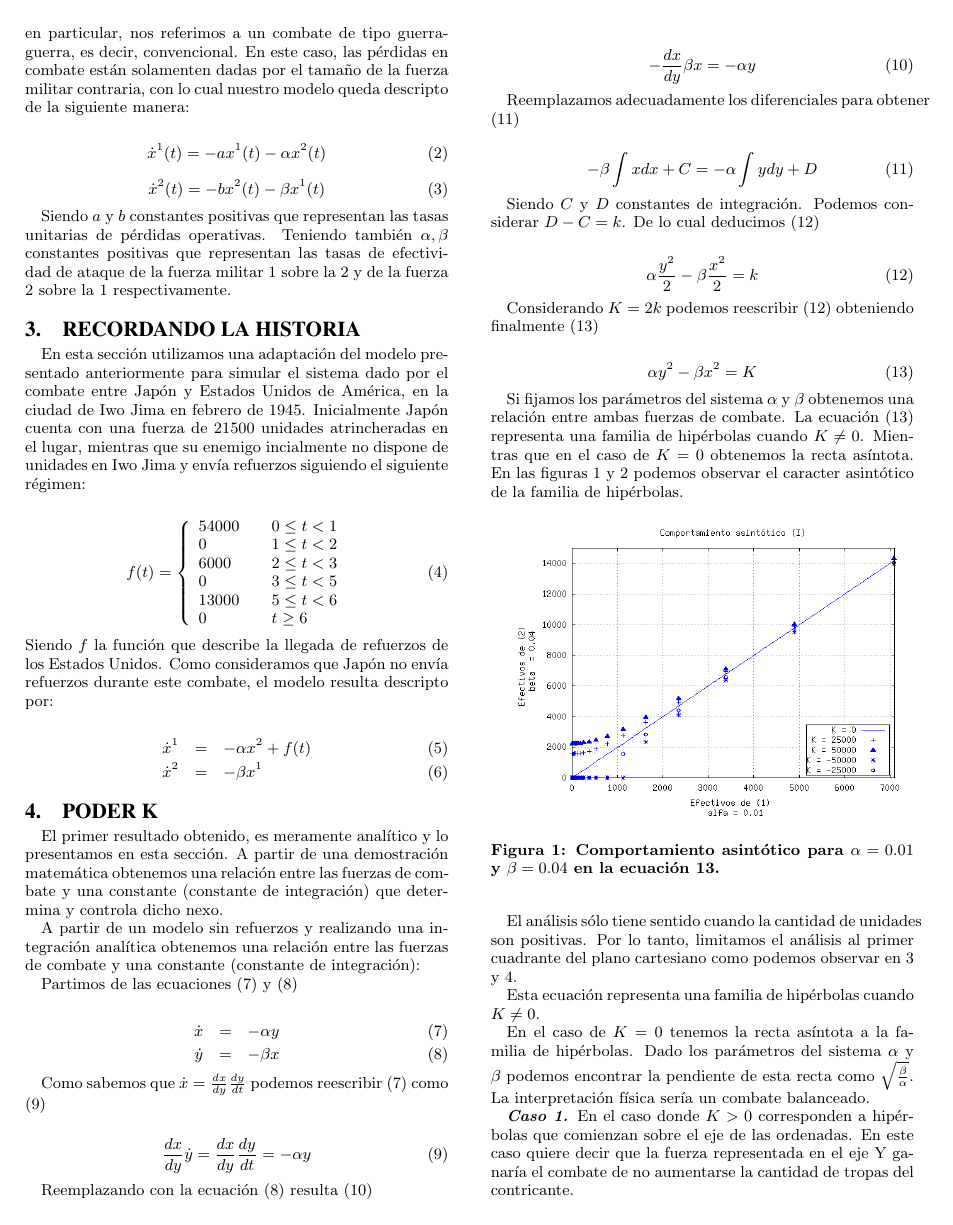
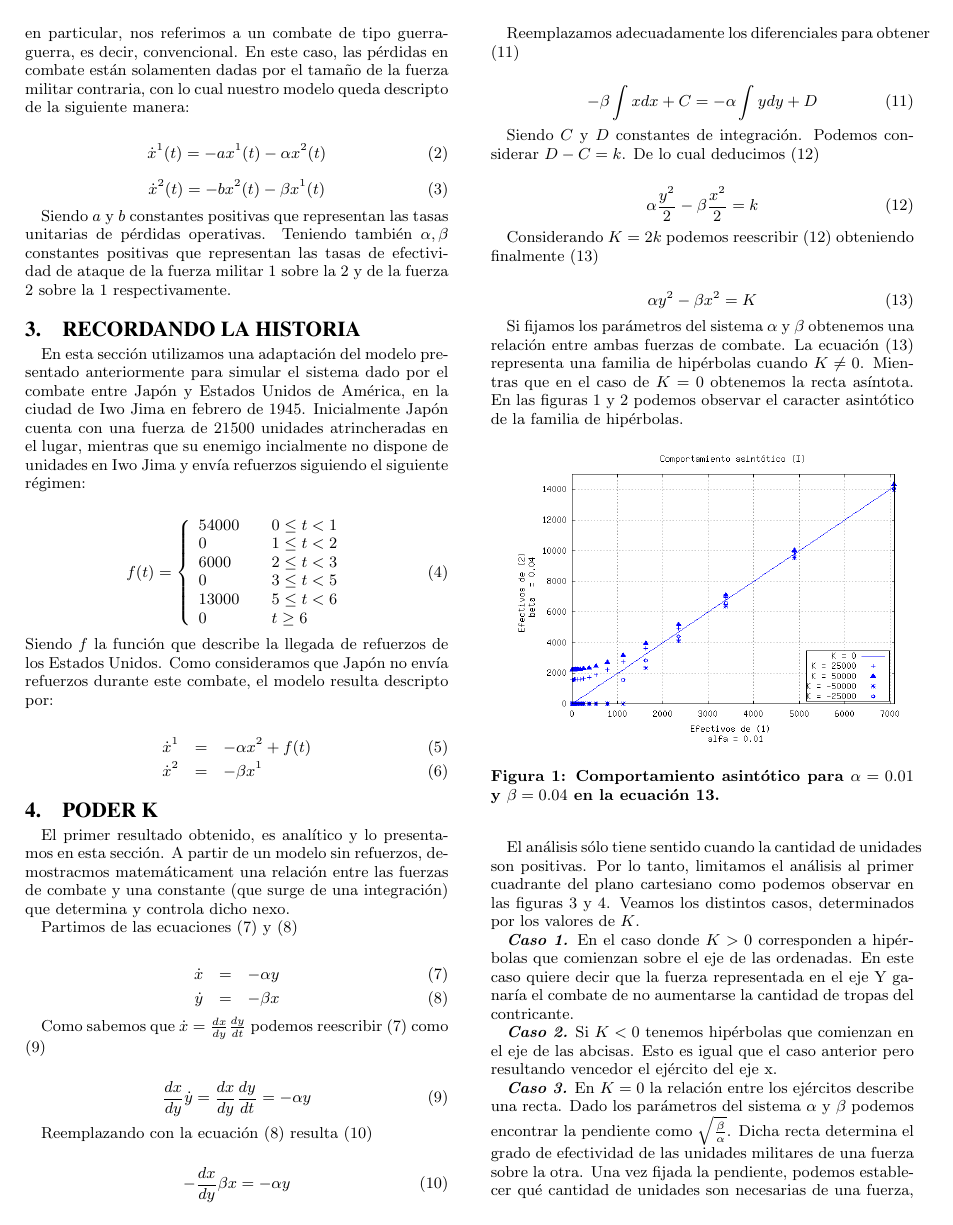
Before and after one commit to pose/ss2009, a LaTeX paper (tp1_iwojima/doc/iwojima.tex): page 2 of 5. The pictures show the PDF file tp1_iwojima/doc/iwojima.pdf that the author committed with the source.

Commit message:
Subo la version final revisada y corregida.

```diff
--- a/tp1_iwojima/doc/iwojima.tex
+++ b/tp1_iwojima/doc/iwojima.tex
@@ -120,10 +120,8 @@ combate, el modelo resulta descripto por:
 
 \section{Poder K}
 \label{sec:kirchner}
-El primer resultado obtenido, es meramente analítico y lo presentamos en esta sección. A partir de una demostración matemática
-obtenemos una relación entre las fuerzas de combate y una constante (constante de integración) que determina y controla dicho nexo.
-
-A partir de un modelo sin refuerzos y realizando una integración analítica obtenemos una relación entre las fuerzas de combate y una constante (constante de integración):
+El primer resultado obtenido, es analítico y lo presentamos en esta sección. A partir de un modelo sin refuerzos, demostracmos matemáticament
+una relación entre las fuerzas de combate y una constante (que surge de una integración) que determina y controla dicho nexo.
 
 Partimos de las ecuaciones \eqref{eq:xdot} y \eqref{eq:ydot}
 
@@ -198,14 +196,9 @@ Mientras que en el caso de $K = 0$ obtenemos la recta asíntota. En las figuras
 \end{figure}
 
 El an\'alisis s\'olo tiene sentido cuando la cantidad de unidades son positivas.
-Por lo tanto, limitamos el an\'alisis al primer cuadrante del plano cartesiano como podemos observar en \ref{fig:powerarea1} y \ref{fig:powerarea2}.
-
-Esta ecuación representa una familia de hip\'erbolas cuando $K \ne 0$.
-
-En el caso de $K = 0$ tenemos la recta asíntota a la familia de
-hipérbolas. Dado los parámetros del sistema $\alpha$ y $\beta$ podemos
-encontrar la pendiente de esta recta como
-$\sqrt{\frac{\beta}{\alpha}}$.
+Por lo tanto, limitamos el an\'alisis al primer cuadrante del plano cartesiano como podemos observar en
+las figuras \ref{fig:powerarea1} y \ref{fig:powerarea2}.
+Veamos los distintos casos, determinados por los valores de $K$.
 
 \textbf{\textit{Caso 1.}} En el caso donde $K > 0$ corresponden a hip\'erbolas que comienzan
 sobre el eje de las ordenadas. En este caso quiere decir que la fuerza representada
@@ -217,8 +210,7 @@ en el eje de las abcisas. Esto es igual que el caso anterior pero resultando ven
 
 \textbf{\textit{Caso 3.}}
 En $K=0$ la relación entre los ejércitos describe una recta. Dado los parámetros del sistema $\alpha$ y $\beta$ podemos encontrar la pendiente como $\sqrt{\frac{\beta}{\alpha}}$. Dicha recta determina el grado de efectividad de las unidades militares de una fuerza sobre la otra. Una vez fijada la pendiente, podemos
-establecer qué cantidad de unidades son necesarias de una fuerza, ante la presencia de determinada cantidad de unidades enemigas.  \\
+establecer qué cantidad de unidades son necesarias de una fuerza, ante la presencia de determinada cantidad de unidades enemigas.
 La interpretación f\'isica ser\'ia un combate balanceado. No quiere decir que tenemos la misma cantidad de efectivos desplegados. Sino que el poderío militar de los dos ej\'ercitos está equilibrado en función de $\alpha$ y $\beta$. Es decir, que en caso de no contar con una funci\'on de refuerzo terminar\'iamos con cero efectivos de ambos lados. \\
-Volviendo al caso $K \ne 0$, cuanto m\'as cerca est\'en de la as\'intota las hip\'erbolas son m\'as desgastantes para el ejercito. Esto es decir que aunque sea claramente
+Volviendo al caso $K \ne 0$, cuanto m\'as cerca est\'en de la as\'intota las hip\'erbolas son m\'as desgastantes para el ej\'ercito. Esto es decir que aunque sea claramente
 el vencedor el lado en el que encontramos la hip\'erbola, el costo
-podr\'ia ser muy alto. En cambio cuando se está lejos de la as\'intota
```
Also changed, not shown: tp1_iwojima/doc/iwojima.pdf, tp1_iwojima/doc/iwojima.tex (24 more changed lines).
